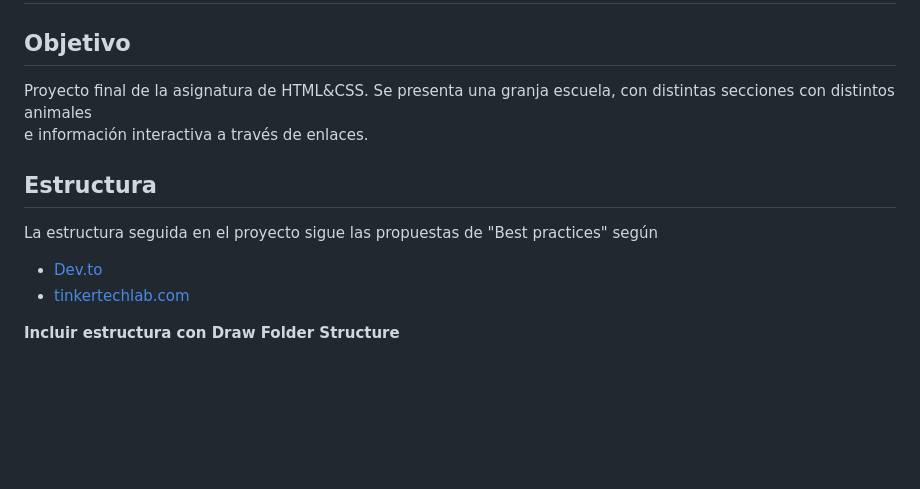
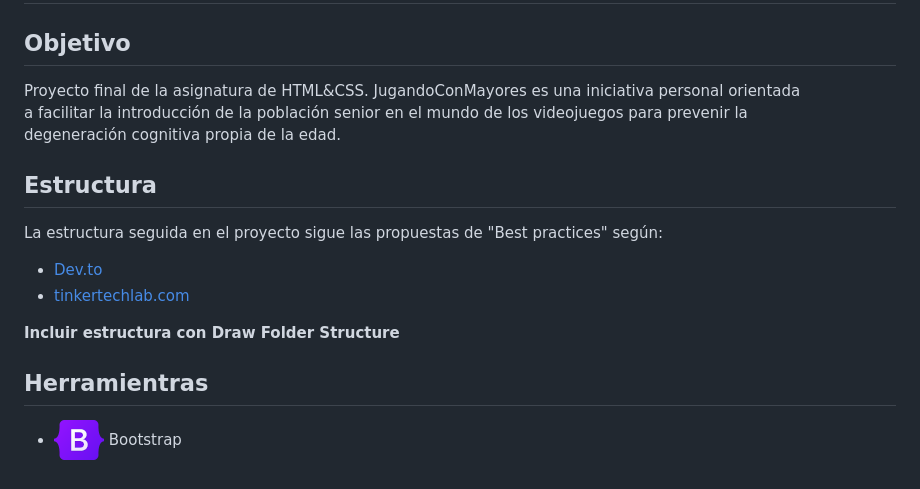
Before and after one commit to SanchoNoit/DIMGranjaEscuela, a Markdown page: README.md, the part around the change. GitHub-like rendering; pictures changed too: public/images/Bootstrap_logo_small.png (added); blank space fills up the shorter version.

```diff
--- a/README.md
+++ b/README.md
@@ -1,12 +1,17 @@
 # Jugando con mayores
 
 ## Objetivo
-Proyecto final de la asignatura de HTML&CSS. Se presenta una granja escuela, con distintas secciones con distintos animales
- e información interactiva a través de enlaces.
+Proyecto final de la asignatura de HTML&CSS. JugandoConMayores es una iniciativa personal orientada
+a facilitar la introducción de la población senior en el mundo de los videojuegos para prevenir la
+degeneración cognitiva propia de la edad.
 
 ## Estructura
-La estructura seguida en el proyecto sigue las propuestas de "Best practices" según
+La estructura seguida en el proyecto sigue las propuestas de "Best practices" según:
 - [Dev.to](https://dev.to/noruwa/folder-structure-for-modern-web-applications-4d11)
 - [tinkertechlab.com](https://tinkertechlab.com/webhosting/files-and-cms/best-practices-when-organizing-your-websites-files.php)
 
 **Incluir estructura con Draw Folder Structure**
+
+## Herramientras
+
+- ![Logo de Bootstrap 5](/public/images/Bootstrap_logo_small.png) Bootstrap
```
Also changed, not shown: public/images/Bootstrap_logo.png (added), 2 other files.
